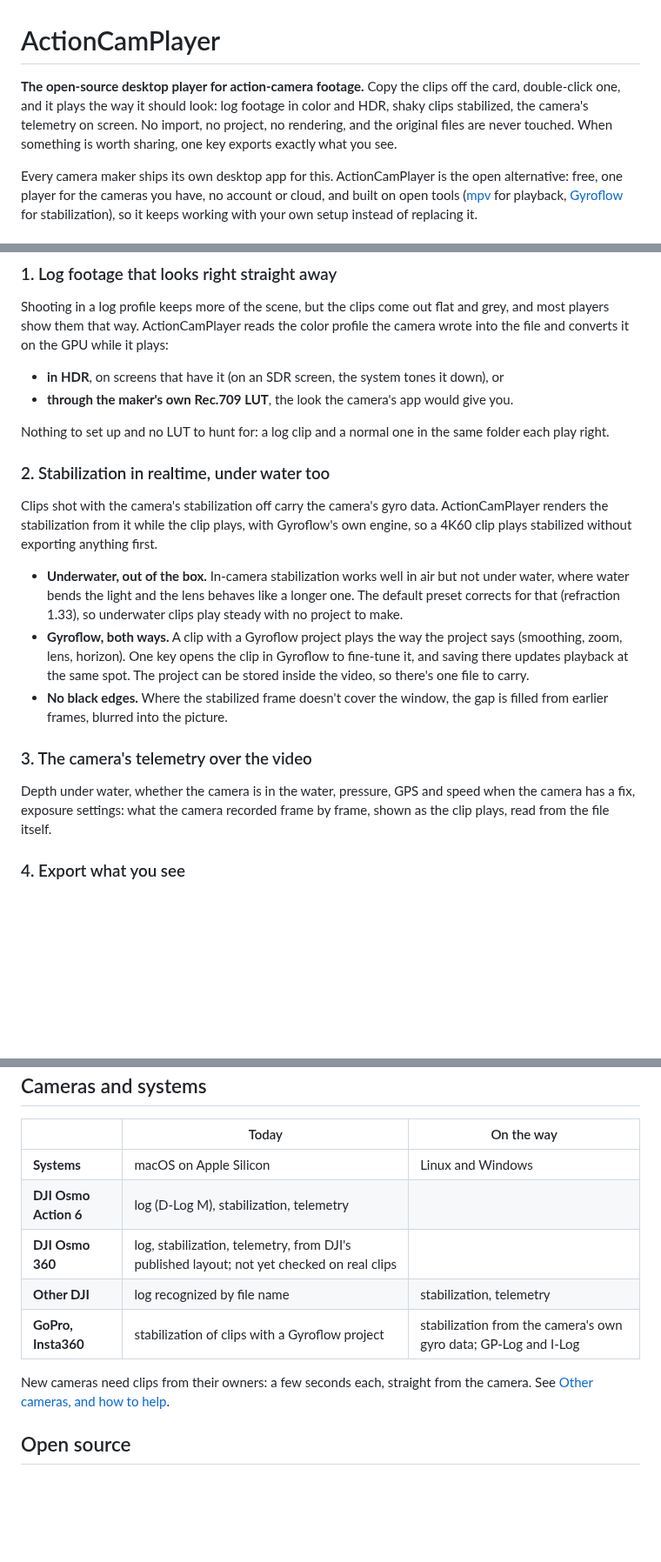
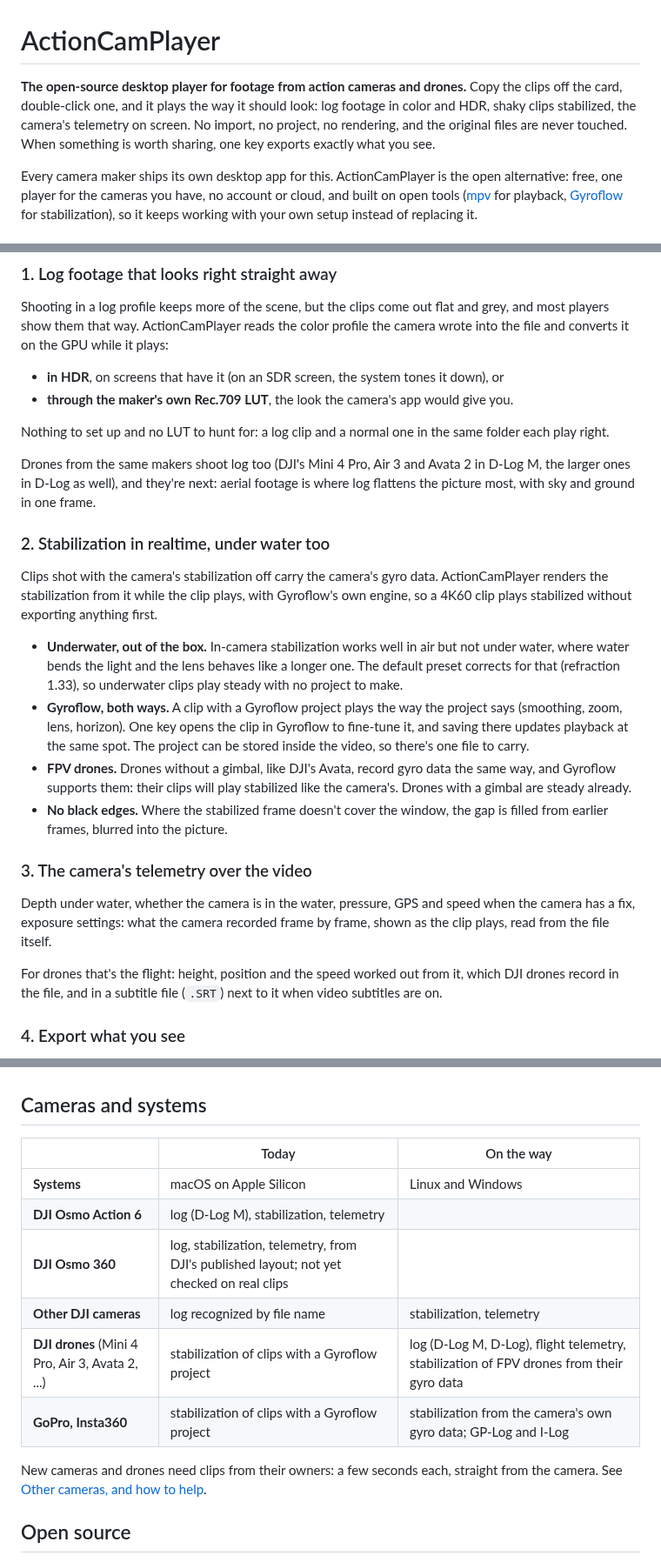
Before and after one commit to anton-belkin/ActionFootagePlayer, a Markdown page: docs/product.md, 3 parts joined by grey strips. Shown at 87% size. GitHub-like rendering; blank space fills up the shorter version.

Commit message:
docs/product.md: drones from the same makers
Log (D-Log M, D-Log), flight telemetry and stabilization of FPV drones, all on
the way; a row of their own in the table.

Co-Authored-By: Claude Opus 5.5 <noreply@anthropic.com>
Claude-Session: https://claude.ai/code/session_01S2UXxSrPfNvbneAcJzi84k

```diff
--- a/docs/product.md
+++ b/docs/product.md
@@ -1,9 +1,9 @@
 # ActionCamPlayer
 
-**The open-source desktop player for action-camera footage.** Copy the clips off the card, double-click one,
-and it plays the way it should look: log footage in color and HDR, shaky clips stabilized, the camera's
-telemetry on screen. No import, no project, no rendering, and the original files are never touched. When
-something is worth sharing, one key exports exactly what you see.
+**The open-source desktop player for footage from action cameras and drones.** Copy the clips off the card,
+double-click one, and it plays the way it should look: log footage in color and HDR, shaky clips stabilized,
+the camera's telemetry on screen. No import, no project, no rendering, and the original files are never
+touched. When something is worth sharing, one key exports exactly what you see.
 
 Every camera maker ships its own desktop app for this. ActionCamPlayer is the open alternative: free, one
 player for the cameras you have, no account or cloud, and built on open tools ([mpv](https://mpv.io) for
@@ -23,6 +23,10 @@ on the GPU while it plays:
 
 Nothing to set up and no LUT to hunt for: a log clip and a normal one in the same folder each play right.
 
+Drones from the same makers shoot log too (DJI's Mini 4 Pro, Air 3 and Avata 2 in D-Log M, the larger ones
+in D-Log as well), and they're next: aerial footage is where log flattens the picture most, with sky and
+ground in one frame.
+
 ### 2. Stabilization in realtime, under water too
 
 Clips shot with the camera's stabilization off carry the camera's gyro data. ActionCamPlayer renders the
@@ -35,6 +39,8 @@ without exporting anything first.
 - **Gyroflow, both ways.** A clip with a Gyroflow project plays the way the project says (smoothing, zoom,
   lens, horizon). One key opens the clip in Gyroflow to fine-tune it, and saving there updates playback at
   the same spot. The project can be stored inside the video, so there's one file to carry.
+- **FPV drones.** Drones without a gimbal, like DJI's Avata, record gyro data the same way, and Gyroflow
+  supports them: their clips will play stabilized like the camera's. Drones with a gimbal are steady already.
 - **No black edges.** Where the stabilized frame doesn't cover the window, the gap is filled from earlier
   frames, blurred into the picture.
 
@@ -43,6 +49,9 @@ without exporting anything first.
 Depth under water, whether the camera is in the water, pressure, GPS and speed when the camera has a fix,
 exposure settings: what the camera recorded frame by frame, shown as the clip plays, read from the file
 itself.
+
+For drones that's the flight: height, position and the speed worked out from it, which DJI drones record
+in the file, and in a subtitle file (`.SRT`) next to it when video subtitles are on.
 
 ### 4. Export what you see
 
@@ -74,10 +83,11 @@ them.
 | **Systems** | macOS on Apple Silicon | Linux and Windows |
 | **DJI Osmo Action 6** | log (D-Log M), stabilization, telemetry | |
 | **DJI Osmo 360** | log, stabilization, telemetry, from DJI's published layout; not yet checked on real clips | |
-| **Other DJI** | log recognized by file name | stabilization, telemetry |
+| **Other DJI cameras** | log recognized by file name | stabilization, telemetry |
+| **DJI drones** (Mini 4 Pro, Air 3, Avata 2, ...) | stabilization of clips with a Gyroflow project | log (D-Log M, D-Log), flight telemetry, stabilization of FPV drones from their gyro data |
 | **GoPro, Insta360** | stabilization of clips with a Gyroflow project | stabilization from the camera's own gyro data; GP-Log and I-Log |
 
-New cameras need clips from their owners: a few seconds each, straight from the camera. See
+New cameras and drones need clips from their owners: a few seconds each, straight from the camera. See
 [Other cameras, and how to help](../README.md#other-cameras-and-how-to-help).
 
 ## Open source
```
